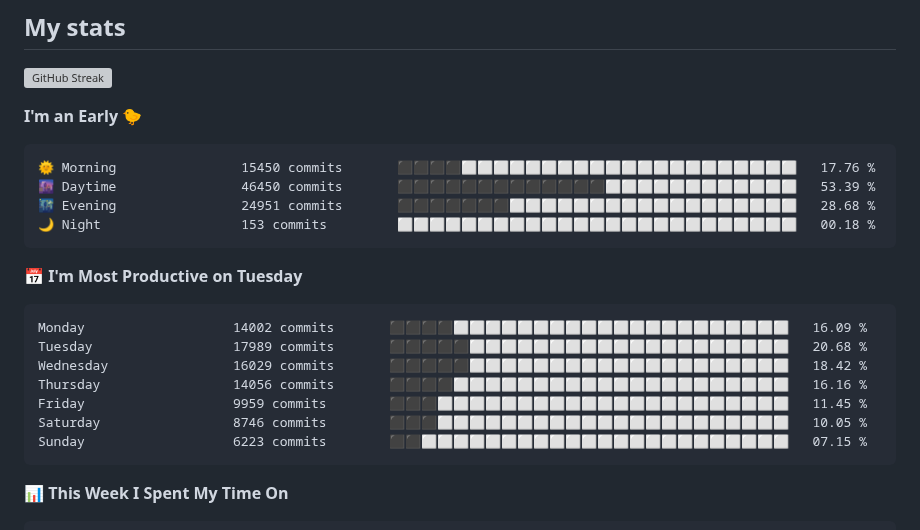
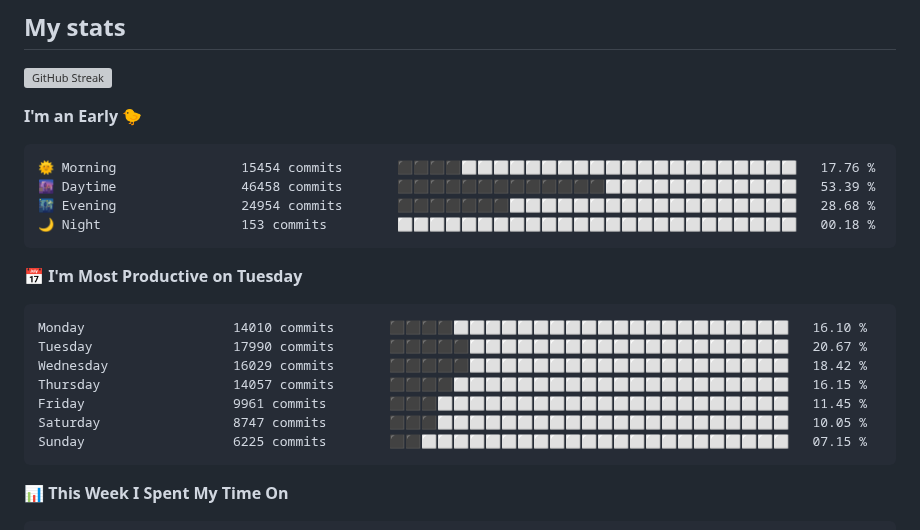
Before and after one commit to AbrhamSayd/AbrhamSayd, a Markdown page: README.md, the part around one of its changes. Drawn GitHub-style; grey boxes are pictures that could not be loaded.

Commit message:
Updated with Dev Metrics

````diff
--- a/README.md
+++ b/README.md
@@ -40,21 +40,21 @@
 **I'm an Early 🐤**
 
 ```text
-🌞 Morning                15450 commits       ⬛⬛⬛⬛⬜⬜⬜⬜⬜⬜⬜⬜⬜⬜⬜⬜⬜⬜⬜⬜⬜⬜⬜⬜⬜   17.76 %
-🌆 Daytime                46450 commits       ⬛⬛⬛⬛⬛⬛⬛⬛⬛⬛⬛⬛⬛⬜⬜⬜⬜⬜⬜⬜⬜⬜⬜⬜⬜   53.39 %
-🌃 Evening                24951 commits       ⬛⬛⬛⬛⬛⬛⬛⬜⬜⬜⬜⬜⬜⬜⬜⬜⬜⬜⬜⬜⬜⬜⬜⬜⬜   28.68 %
+🌞 Morning                15454 commits       ⬛⬛⬛⬛⬜⬜⬜⬜⬜⬜⬜⬜⬜⬜⬜⬜⬜⬜⬜⬜⬜⬜⬜⬜⬜   17.76 %
+🌆 Daytime                46458 commits       ⬛⬛⬛⬛⬛⬛⬛⬛⬛⬛⬛⬛⬛⬜⬜⬜⬜⬜⬜⬜⬜⬜⬜⬜⬜   53.39 %
+🌃 Evening                24954 commits       ⬛⬛⬛⬛⬛⬛⬛⬜⬜⬜⬜⬜⬜⬜⬜⬜⬜⬜⬜⬜⬜⬜⬜⬜⬜   28.68 %
 🌙 Night                  153 commits         ⬜⬜⬜⬜⬜⬜⬜⬜⬜⬜⬜⬜⬜⬜⬜⬜⬜⬜⬜⬜⬜⬜⬜⬜⬜   00.18 %
 ```
 📅 **I'm Most Productive on Tuesday**
 
 ```text
-Monday                   14002 commits       ⬛⬛⬛⬛⬜⬜⬜⬜⬜⬜⬜⬜⬜⬜⬜⬜⬜⬜⬜⬜⬜⬜⬜⬜⬜   16.09 %
-Tuesday                  17989 commits       ⬛⬛⬛⬛⬛⬜⬜⬜⬜⬜⬜⬜⬜⬜⬜⬜⬜⬜⬜⬜⬜⬜⬜⬜⬜   20.68 %
+Monday                   14010 commits       ⬛⬛⬛⬛⬜⬜⬜⬜⬜⬜⬜⬜⬜⬜⬜⬜⬜⬜⬜⬜⬜⬜⬜⬜⬜   16.10 %
+Tuesday                  17990 commits       ⬛⬛⬛⬛⬛⬜⬜⬜⬜⬜⬜⬜⬜⬜⬜⬜⬜⬜⬜⬜⬜⬜⬜⬜⬜   20.67 %
 Wednesday                16029 commits       ⬛⬛⬛⬛⬛⬜⬜⬜⬜⬜⬜⬜⬜⬜⬜⬜⬜⬜⬜⬜⬜⬜⬜⬜⬜   18.42 %
-Thursday                 14056 commits       ⬛⬛⬛⬛⬜⬜⬜⬜⬜⬜⬜⬜⬜⬜⬜⬜⬜⬜⬜⬜⬜⬜⬜⬜⬜   16.16 %
-Friday                   9959 commits        ⬛⬛⬛⬜⬜⬜⬜⬜⬜⬜⬜⬜⬜⬜⬜⬜⬜⬜⬜⬜⬜⬜⬜⬜⬜   11.45 %
-Saturday                 8746 commits        ⬛⬛⬛⬜⬜⬜⬜⬜⬜⬜⬜⬜⬜⬜⬜⬜⬜⬜⬜⬜⬜⬜⬜⬜⬜   10.05 %
-Sunday                   6223 commits        ⬛⬛⬜⬜⬜⬜⬜⬜⬜⬜⬜⬜⬜⬜⬜⬜⬜⬜⬜⬜⬜⬜⬜⬜⬜   07.15 %
+Thursday                 14057 commits       ⬛⬛⬛⬛⬜⬜⬜⬜⬜⬜⬜⬜⬜⬜⬜⬜⬜⬜⬜⬜⬜⬜⬜⬜⬜   16.15 %
+Friday                   9961 commits        ⬛⬛⬛⬜⬜⬜⬜⬜⬜⬜⬜⬜⬜⬜⬜⬜⬜⬜⬜⬜⬜⬜⬜⬜⬜   11.45 %
+Saturday                 8747 commits        ⬛⬛⬛⬜⬜⬜⬜⬜⬜⬜⬜⬜⬜⬜⬜⬜⬜⬜⬜⬜⬜⬜⬜⬜⬜   10.05 %
+Sunday                   6225 commits        ⬛⬛⬜⬜⬜⬜⬜⬜⬜⬜⬜⬜⬜⬜⬜⬜⬜⬜⬜⬜⬜⬜⬜⬜⬜   07.15 %
 ```
 
 
````
Also changed, not shown: other parts of README.md (+1 -1 lines), assets/bar_graph.png.
